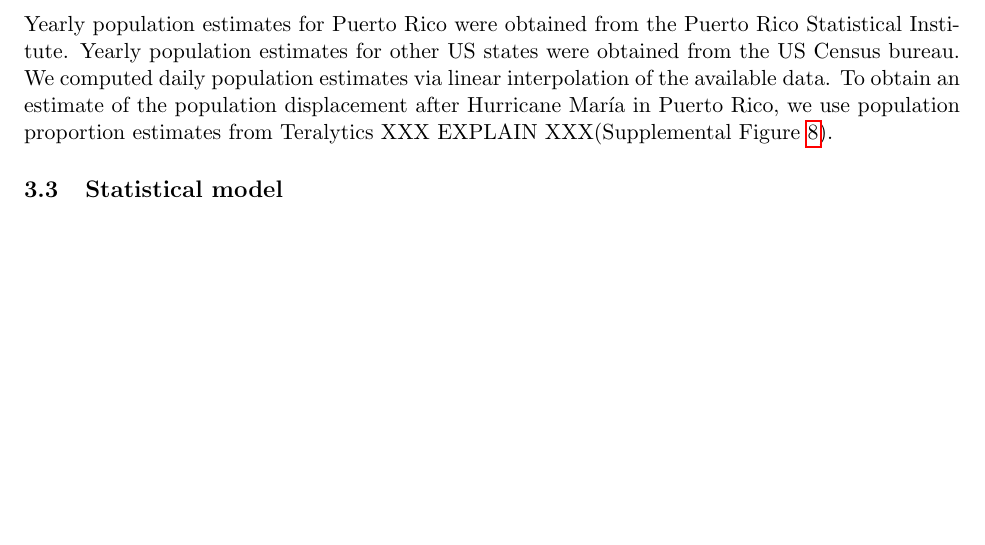
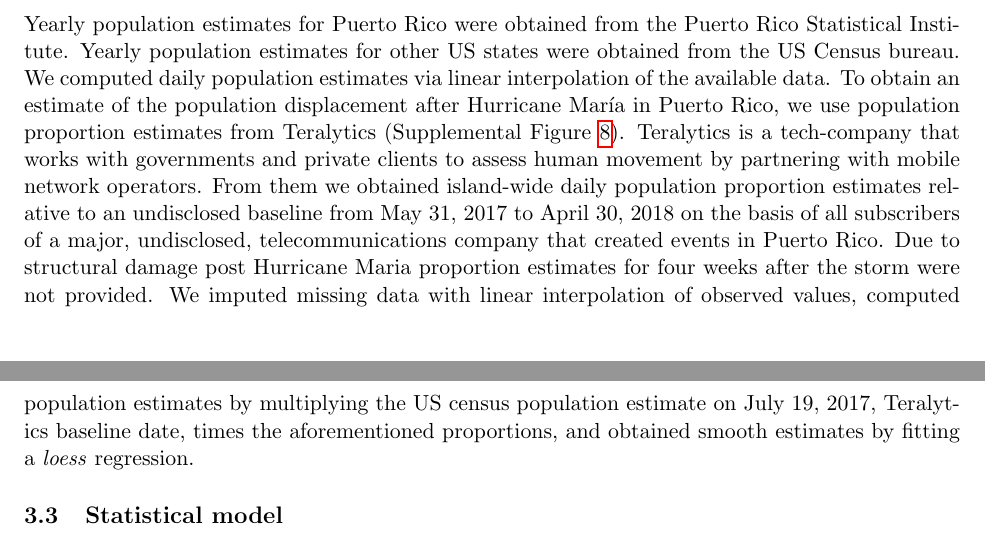
Before and after one commit to rafalab/excess-mortality-paper, a LaTeX paper (main.tex): part of page 9 of 22 before the commit and two parts of pages 9 and 10 of 22 after it, the two joined at a grey line, cut so that both start at the same text, the shorter picture padded with empty space. Compiled offline with pdfLaTeX.

Commit message:
Updates from Overleaf

```diff
--- a/main.tex
+++ b/main.tex
@@ -373,7 +373,7 @@ Finally, we obtained individual level mortality data from the Cook County, IL, m
 
 \subsection{Population Estimates}
 \label{subsec:population}
-Yearly population estimates for Puerto Rico were obtained from the Puerto Rico Statistical Institute. Yearly population estimates for other US states were obtained from the US Census bureau. We computed daily population estimates via linear interpolation of the available data. To obtain an estimate of the population displacement after Hurricane Mar\'ia in Puerto Rico, we use population proportion estimates from Teralytics XXX EXPLAIN XXX(Supplemental Figure \ref{supp-fig:pop-displacement-pr}).
+Yearly population estimates for Puerto Rico were obtained from the Puerto Rico Statistical Institute. Yearly population estimates for other US states were obtained from the US Census bureau. We computed daily population estimates via linear interpolation of the available data. To obtain an estimate of the population displacement after Hurricane Mar\'ia in Puerto Rico, we use population proportion estimates from Teralytics (Supplemental Figure \ref{supp-fig:pop-displacement-pr}). Teralytics is a tech-company that works with governments and private clients to assess human movement by partnering with mobile network operators. From them we obtained island-wide daily population proportion estimates relative to an undisclosed baseline from May 31, 2017 to April 30, 2018 on the basis of all subscribers of a major, undisclosed, telecommunications company that created events in Puerto Rico. Due to structural damage post Hurricane Maria proportion estimates for four weeks after the storm were not provided. We imputed missing data with linear interpolation of observed values, computed population estimates by multiplying the US census population estimate on July 19, 2017, Teralytics baseline date, times the aforementioned proportions, and obtained smooth estimates by fitting a \textit{loess} regression.
 
 \subsection{Statistical model}
 \label{subsec:statistical-model}
```
